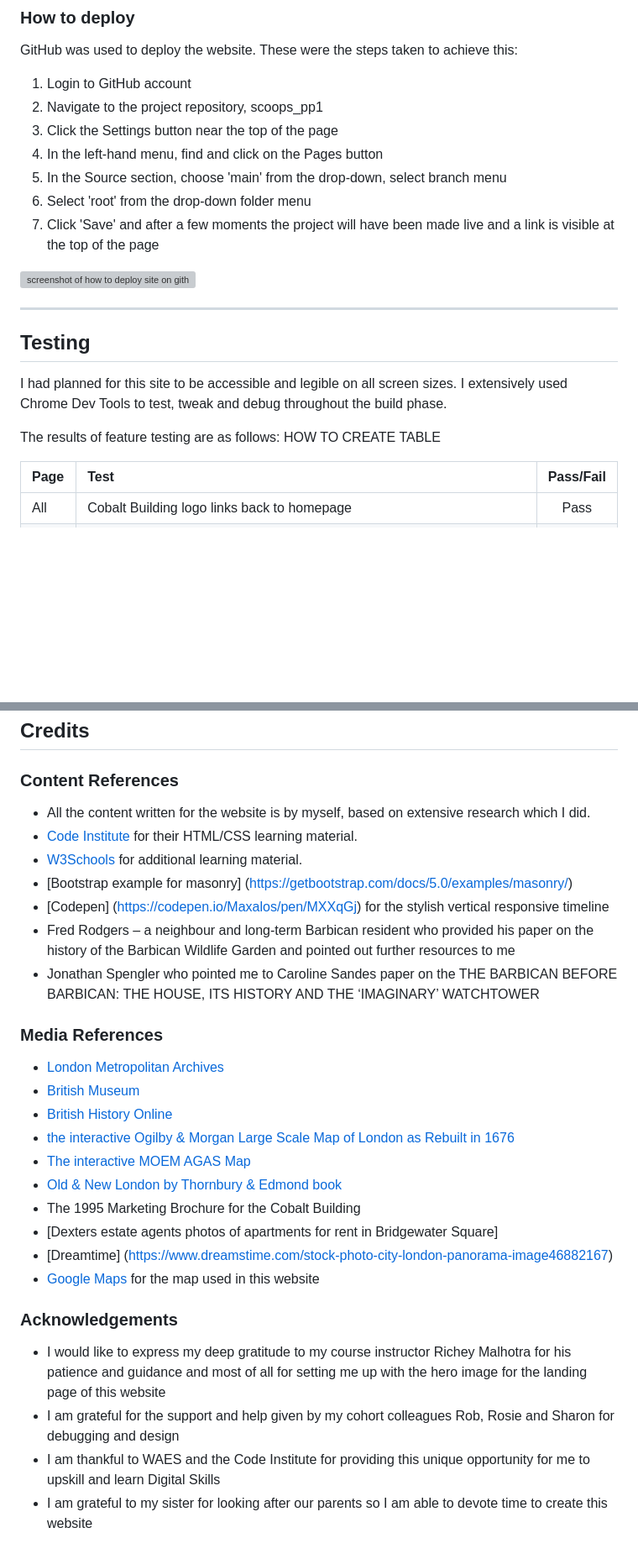
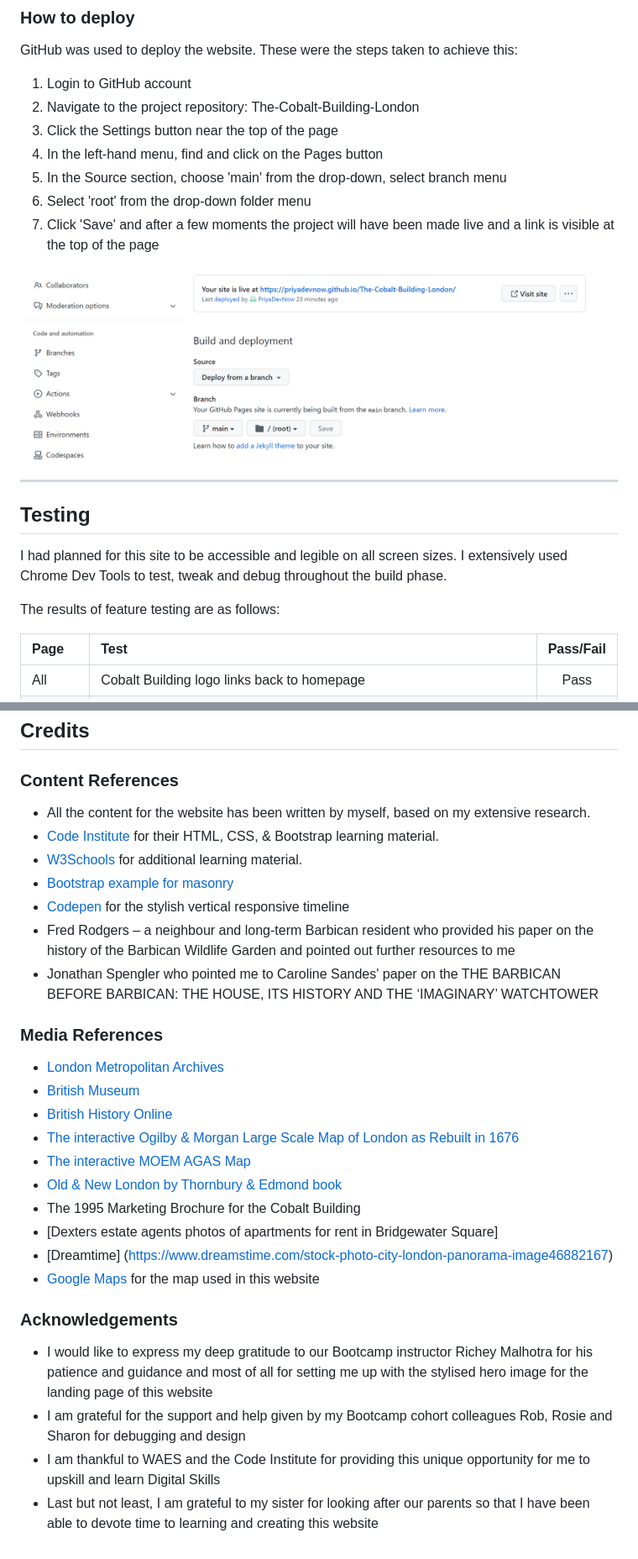
Before and after one commit to PriyaDevNow/The-Cobalt-Building-London, a Markdown page: README.md, 2 parts joined by grey strips. Shown: that part at 84% size. Rendered like a GitHub page; pictures changed too: docs/github.com_PriyaDevNow_The-Cobalt-Building-London_settings_pages.png (added); blank space fills up the shorter version; grey boxes are pictures that could not be loaded.

Commit message:
Added Credit section to README

```diff
--- a/README.md
+++ b/README.md
@@ -304,14 +305,14 @@ As most of the website code was imported from Bootstrap there was already good i
 GitHub was used to deploy the website. These were the steps taken to achieve this:
 
 1. Login to GitHub account
-2. Navigate to the project repository, scoops_pp1
+2. Navigate to the project repository: The-Cobalt-Building-London
 3. Click the Settings button near the top of the page
 4. In the left-hand menu, find and click on the Pages button
 5. In the Source section, choose 'main' from the drop-down, select branch menu
 6. Select 'root' from the drop-down folder menu
 7. Click 'Save' and after a few moments the project will have been made live and a link is visible at the top of the page
 
-![screenshot of how to deploy site on github](docs/documentation/deployment.png)
+![screenshot of how to deploy site on github](docs/github.com_PriyaDevNow_The-Cobalt-Building-London_settings_pages.png)
 
 ---
 
@@ -322,9 +323,7 @@ GitHub was used to deploy the website. These were the steps taken to achieve thi
 
 I had planned for this site to be accessible and legible on all screen sizes. I extensively used Chrome Dev Tools to test, tweak and debug throughout the build phase.
 
-
-
-The results of feature testing are as follows: HOW TO CREATE TABLE
+The results of feature testing are as follows:
 
 | Page | Test | Pass/Fail |
 | :----| :----| :--------:|
@@ -427,21 +425,20 @@ For Mobile
 ## Credits
 
 ### **Content References**
-- All the content written for the website is by myself, based on extensive research which I did.
-- [Code Institute](https://codeinstitute.net/ie/) for their HTML/CSS learning material.
+- All the content for the website has been written by myself, based on my extensive research.
+- [Code Institute](https://codeinstitute.net/ie/) for their HTML, CSS, & Bootstrap learning material.
 - [W3Schools](https://www.w3schools.com/) for additional learning material.
-- [Bootstrap example for masonry] (https://getbootstrap.com/docs/5.0/examples/masonry/)
-- [Codepen] (https://codepen.io/Maxalos/pen/MXXqGj) for the stylish vertical responsive timeline
+- [Bootstrap example for masonry](https://getbootstrap.com/docs/5.0/examples/masonry/)
+- [Codepen](https://codepen.io/Maxalos/pen/MXXqGj) for the stylish vertical responsive timeline
 - Fred Rodgers – a neighbour and long-term Barbican resident who provided his paper on the history of the Barbican Wildlife Garden and pointed out further resources to me
-- Jonathan Spengler who pointed me to Caroline Sandes paper on the THE BARBICAN BEFORE BARBICAN: THE HOUSE, ITS HISTORY AND THE ‘IMAGINARY’ WATCHTOWER
-
+- Jonathan Spengler who pointed me to Caroline Sandes' paper on the THE BARBICAN BEFORE BARBICAN: THE HOUSE, ITS HISTORY AND THE ‘IMAGINARY’ WATCHTOWER
 
 ### **Media References**
 
 - [London Metropolitan Archives](https://www.cityoflondon.gov.uk/things-to-do/history-and-heritage/london-metropolitan-archives)
 - [British Museum](https://www.britishmuseum.org/)
 - [British History Online]( https://www.british-history.ac.uk/)
-- [the interactive Ogilby & Morgan Large Scale Map of London as Rebuilt in 1676](https://www.british-history.ac.uk/no-series/london-map-ogilby-morgan/1676)
+- [The interactive Ogilby & Morgan Large Scale Map of London as Rebuilt in 1676](https://www.british-history.ac.uk/no-series/london-map-ogilby-morgan/1676)
 - [The interactive MOEM AGAS Map](https://mapoflondon.uvic.ca/map.htm)
 - [Old & New London by Thornbury & Edmond book](https://www.british-history.ac.uk/old-new-london/vol1/pp1-16)
 - The 1995 Marketing Brochure for the Cobalt Building
@@ -449,9 +446,9 @@ For Mobile
 - [Dreamtime] (https://www.dreamstime.com/stock-photo-city-london-panorama-image46882167)
 - [Google Maps](https://www.google.com/maps) for the map used in this website
 
+### **Acknowledgements**
 
-### **Acknowledgements**
-- I would like to express my deep gratitude to  my course instructor Richey Malhotra for his patience and guidance and most of all for setting me up with the hero image for the landing page of this website
-- I am grateful for the support and help given by my cohort colleagues Rob, Rosie and Sharon for debugging and design
+- I would like to express my deep gratitude to our Bootcamp instructor Richey Malhotra for his patience and guidance and most of all for setting me up with the stylised hero image for the landing page of this website
+- I am grateful for the support and help given by my Bootcamp cohort colleagues Rob, Rosie and Sharon for debugging and design
 - I am thankful to WAES and the Code Institute for providing this unique opportunity for me to upskill and learn Digital Skills
-- I am grateful to my sister for looking after our parents so I am able to devote time to create this website
+- Last but not least, I am grateful to my sister for looking after our parents so that I have been able to devote time to learning and creating this website
```
Also changed, not shown: other parts of README.md (+3 -3 lines).
